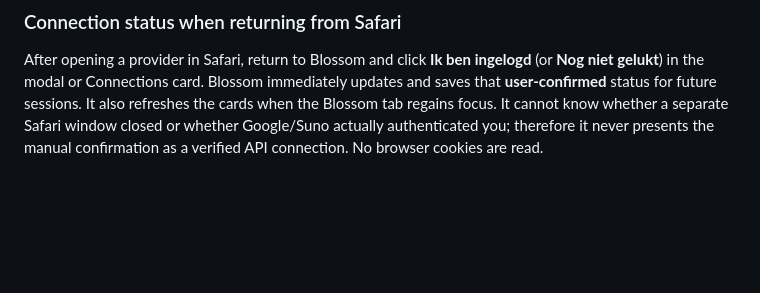
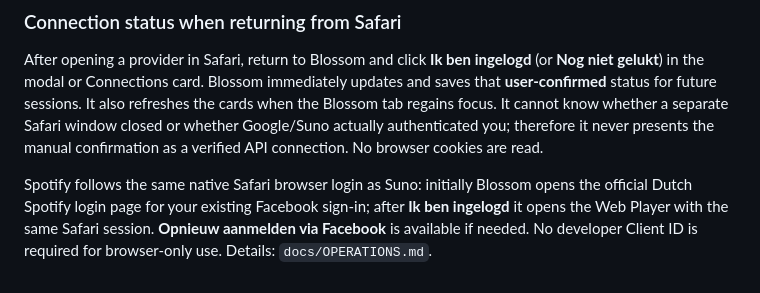
Before and after one commit to GaryWenneker/blossom, a Markdown page: README.md, the part around the change. GitHub-like rendering; blank space fills up the shorter version.

Commit message:
docs: document Spotify Facebook sign-in workflow matching Suno

```diff
--- a/README.md
+++ b/README.md
@@ -198,3 +198,5 @@ If Google says that the browser or app may not be safe, use **Connections → Su
 ### Connection status when returning from Safari
 
 After opening a provider in Safari, return to Blossom and click **Ik ben ingelogd** (or **Nog niet gelukt**) in the modal or Connections card. Blossom immediately updates and saves that **user-confirmed** status for future sessions. It also refreshes the cards when the Blossom tab regains focus. It cannot know whether a separate Safari window closed or whether Google/Suno actually authenticated you; therefore it never presents the manual confirmation as a verified API connection. No browser cookies are read.
+
+Spotify follows the same native Safari browser login as Suno: initially Blossom opens the official Dutch Spotify login page for your existing Facebook sign-in; after **Ik ben ingelogd** it opens the Web Player with the same Safari session. **Opnieuw aanmelden via Facebook** is available if needed. No developer Client ID is required for browser-only use. Details: `docs/OPERATIONS.md`.
```
